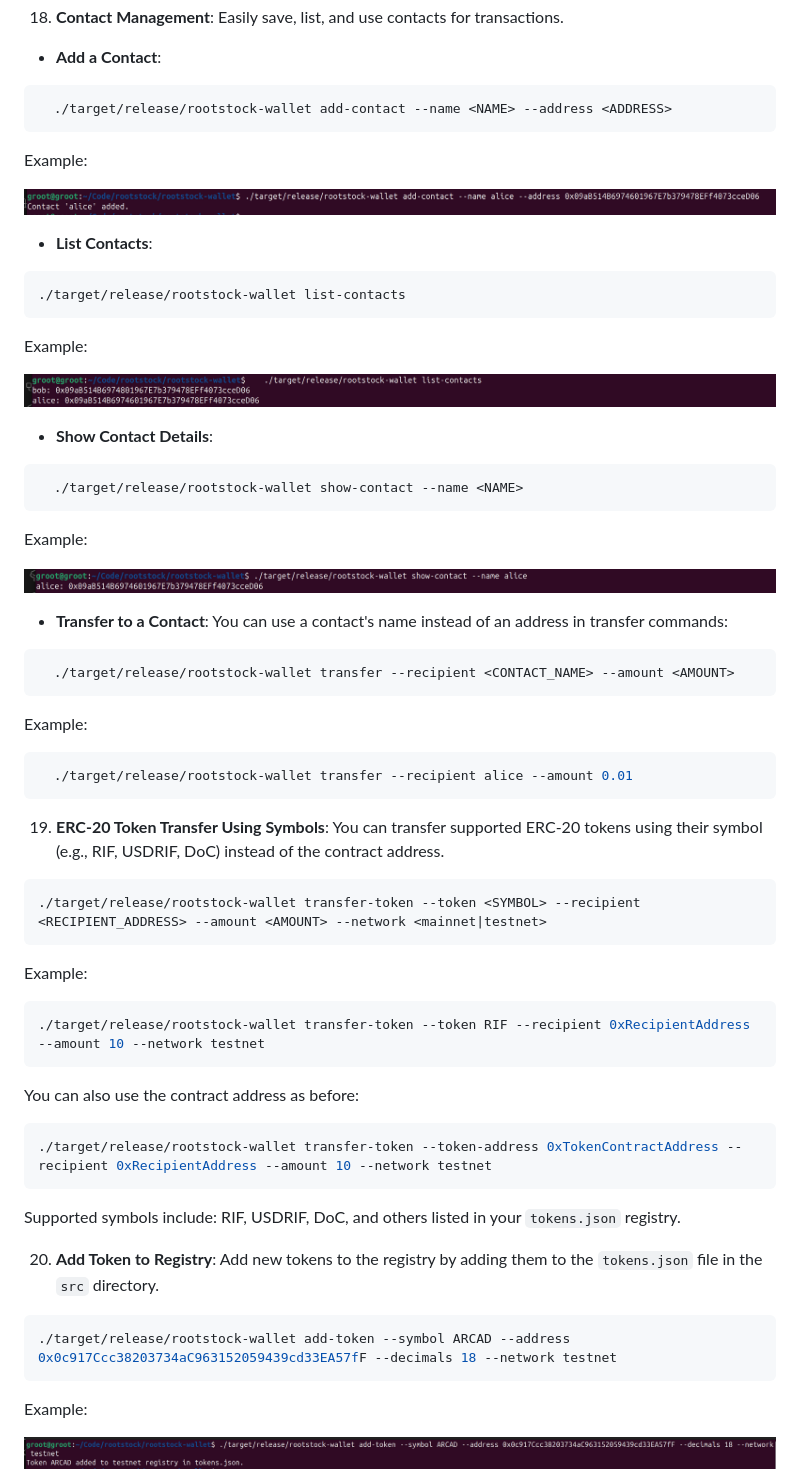
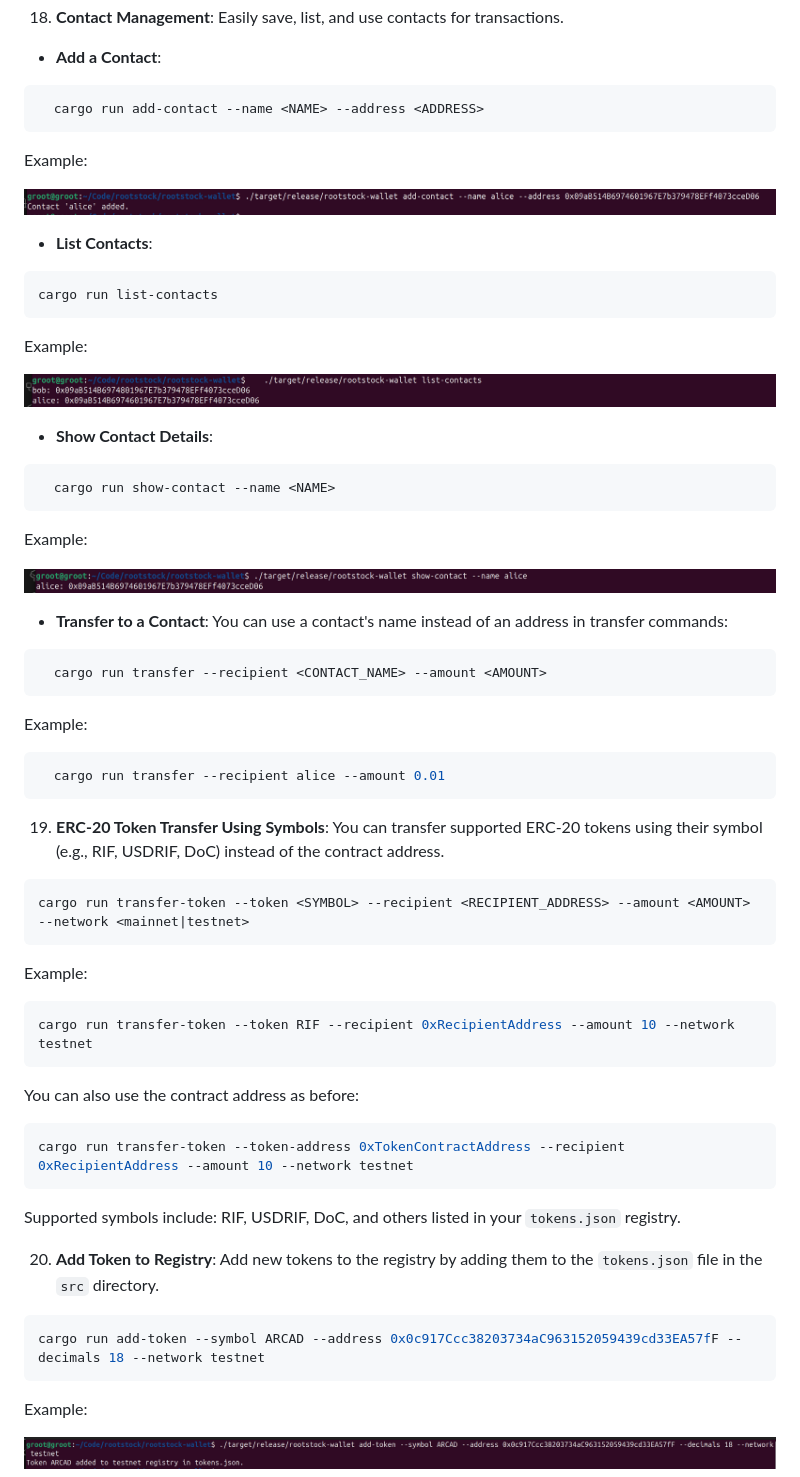
Before and after one commit to cosmasken/rootstock-wallet, a Markdown page: README.MD, the part around one of its changes. Rendered like a GitHub page.

````diff
--- a/README.MD
+++ b/README.MD
@@ -283,7 +283,7 @@ Run the CLI application:
    - **Add a Contact**:
 
    ```bash
-     ./target/release/rootstock-wallet add-contact --name <NAME> --address <ADDRESS>
+     cargo run add-contact --name <NAME> --address <ADDRESS>
    ```
 
    Example:
@@ -293,7 +293,7 @@ Run the CLI application:
    - **List Contacts**:
 
    ```bash
-   ./target/release/rootstock-wallet list-contacts
+   cargo run list-contacts
    ```
 
    Example:
@@ -303,7 +303,7 @@ Run the CLI application:
    - **Show Contact Details**:
 
    ```bash
-     ./target/release/rootstock-wallet show-contact --name <NAME>
+     cargo run show-contact --name <NAME>
    ```
 
    Example:
@@ -314,32 +314,32 @@ Run the CLI application:
    You can use a contact's name instead of an address in transfer commands:
 
    ```bash
-     ./target/release/rootstock-wallet transfer --recipient <CONTACT_NAME> --amount <AMOUNT>
+     cargo run transfer --recipient <CONTACT_NAME> --amount <AMOUNT>
    ```
 
    Example:
 
    ```bash
-     ./target/release/rootstock-wallet transfer --recipient alice --amount 0.01
+     cargo run transfer --recipient alice --amount 0.01
    ```
 
 19. **ERC-20 Token Transfer Using Symbols**:
    You can transfer supported ERC-20 tokens using their symbol (e.g., RIF, USDRIF, DoC) instead of the contract address.
 
    ```bash
-   ./target/release/rootstock-wallet transfer-token --token <SYMBOL> --recipient <RECIPIENT_ADDRESS> --amount <AMOUNT> --network <mainnet|testnet>
+   cargo run transfer-token --token <SYMBOL> --recipient <RECIPIENT_ADDRESS> --amount <AMOUNT> --network <mainnet|testnet>
    ```
 
    Example:
 
    ```bash
-   ./target/release/rootstock-wallet transfer-token --token RIF --recipient 0xRecipientAddress --amount 10 --network testnet
+   cargo run transfer-token --token RIF --recipient 0xRecipientAddress --amount 10 --network testnet
    ```
 
    You can also use the contract address as before:
 
    ```bash
-   ./target/release/rootstock-wallet transfer-token --token-address 0xTokenContractAddress --recipient 0xRecipientAddress --amount 10 --network testnet
+   cargo run transfer-token --token-address 0xTokenContractAddress --recipient 0xRecipientAddress --amount 10 --network testnet
    ```
 
    Supported symbols include: RIF, USDRIF, DoC, and others listed in your `tokens.json` registry.
@@ -348,7 +348,7 @@ Run the CLI application:
    Add new tokens to the registry by adding them to the `tokens.json` file in the `src` directory.
 
    ```bash
-   ./target/release/rootstock-wallet add-token --symbol ARCAD --address 0x0c917Ccc38203734aC963152059439cd33EA57fF --decimals 18 --network testnet
+   cargo run add-token --symbol ARCAD --address 0x0c917Ccc38203734aC963152059439cd33EA57fF --decimals 18 --network testnet
    ```
 
    Example:
````
Also changed, not shown: other parts of README.MD (+33 -33 lines).
